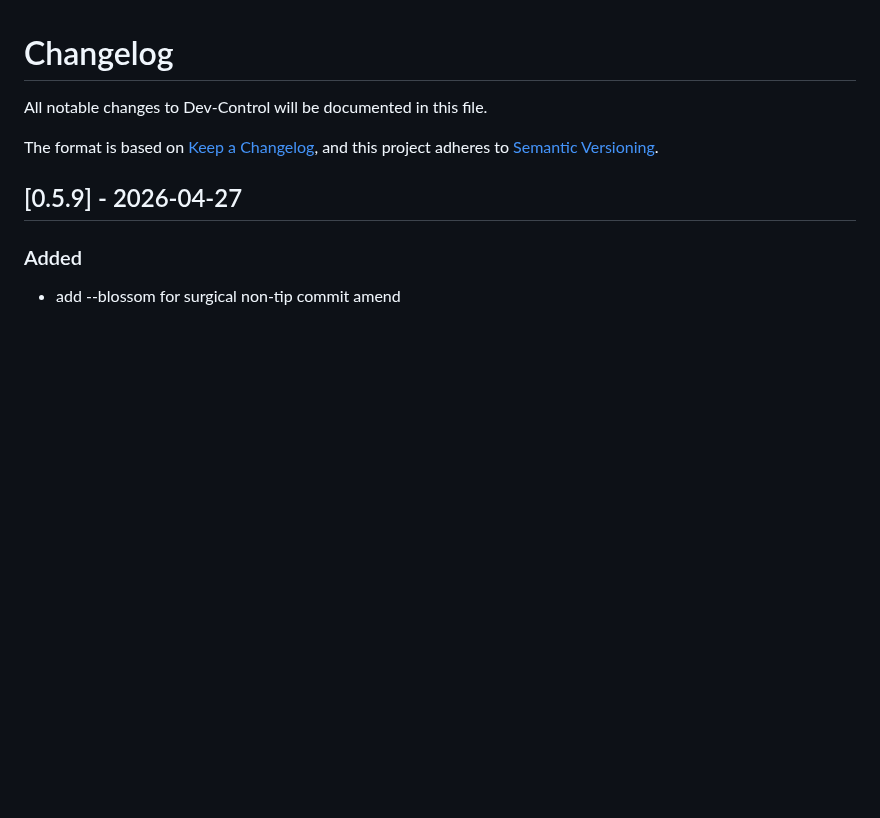
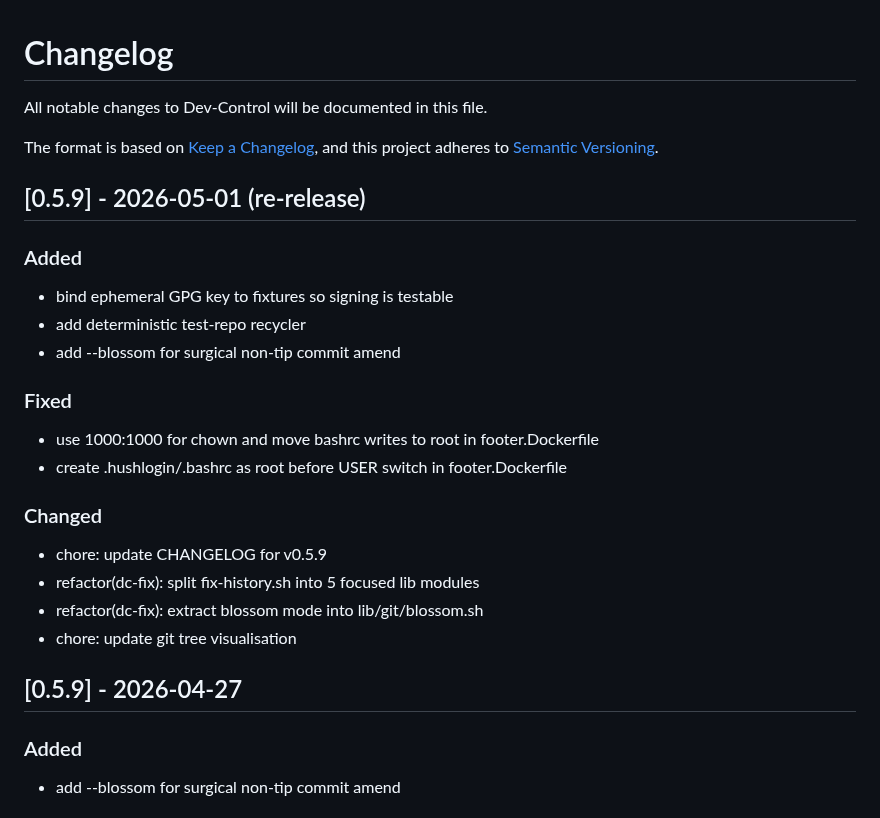
Before and after one commit to XAOSTECH/dev-control, a Markdown page: CHANGELOG.md, the part around the change. GitHub-like rendering; blank space fills up the shorter version.

Commit message:
chore: update CHANGELOG for v0.5.9 (re-release)

```diff
--- a/CHANGELOG.md
+++ b/CHANGELOG.md
@@ -4,6 +4,23 @@ All notable changes to Dev-Control will be documented in this file.
 
 The format is based on [Keep a Changelog](https://keepachangelog.com/en/1.0.0/),
 and this project adheres to [Semantic Versioning](https://semver.org/spec/v2.0.0.html).
+
+## [0.5.9] - 2026-05-01 (re-release)
+
+### Added
+- bind ephemeral GPG key to fixtures so signing is testable
+- add deterministic test-repo recycler
+- add --blossom for surgical non-tip commit amend
+
+### Fixed
+- use 1000:1000 for chown and move bashrc writes to root in footer.Dockerfile
+- create .hushlogin/.bashrc as root before USER switch in footer.Dockerfile
+
+### Changed
+- chore: update CHANGELOG for v0.5.9
+- refactor(dc-fix): split fix-history.sh into 5 focused lib modules
+- refactor(dc-fix): extract blossom mode into lib/git/blossom.sh
+- chore: update git tree visualisation
 
 ## [0.5.9] - 2026-04-27
 
```
